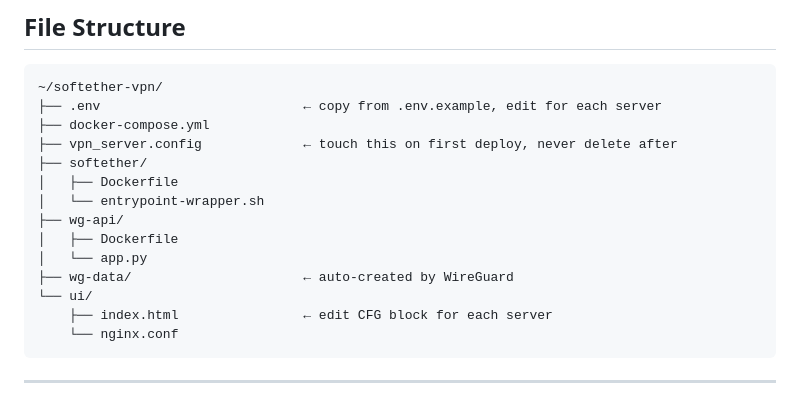
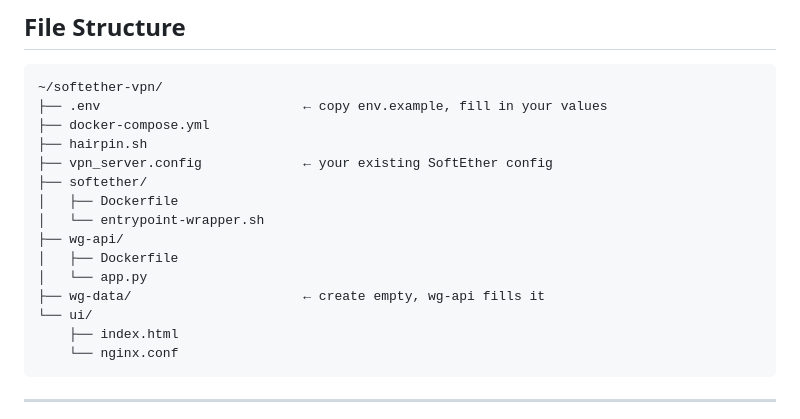
Before and after one commit to AngelGonePro/SoftEther-VPN-Web-Ui-with-wireguard, a Markdown page: README.md, the part around one of its changes. Rendered like a GitHub page.

````diff
--- a/README.md
+++ b/README.md
@@ -10,18 +10,19 @@ TESTED DEVICES ARE WINDOWS, ANDROID, AND UniFi OS VPN Client. Issues with others
 ## File Structure
 ```
 ~/softether-vpn/
-├── .env                          ← copy from .env.example, edit for each server
+├── .env                          ← copy env.example, fill in your values
 ├── docker-compose.yml
-├── vpn_server.config             ← touch this on first deploy, never delete after
+├── hairpin.sh
+├── vpn_server.config             ← your existing SoftEther config
 ├── softether/
 │   ├── Dockerfile
 │   └── entrypoint-wrapper.sh
 ├── wg-api/
 │   ├── Dockerfile
 │   └── app.py
-├── wg-data/                      ← auto-created by WireGuard
+├── wg-data/                      ← create empty, wg-api fills it
 └── ui/
-    ├── index.html                ← edit CFG block for each server
+    ├── index.html
     └── nginx.conf
 ```
 
````
Also changed, not shown: other parts of README.md (+11 -38 lines).
